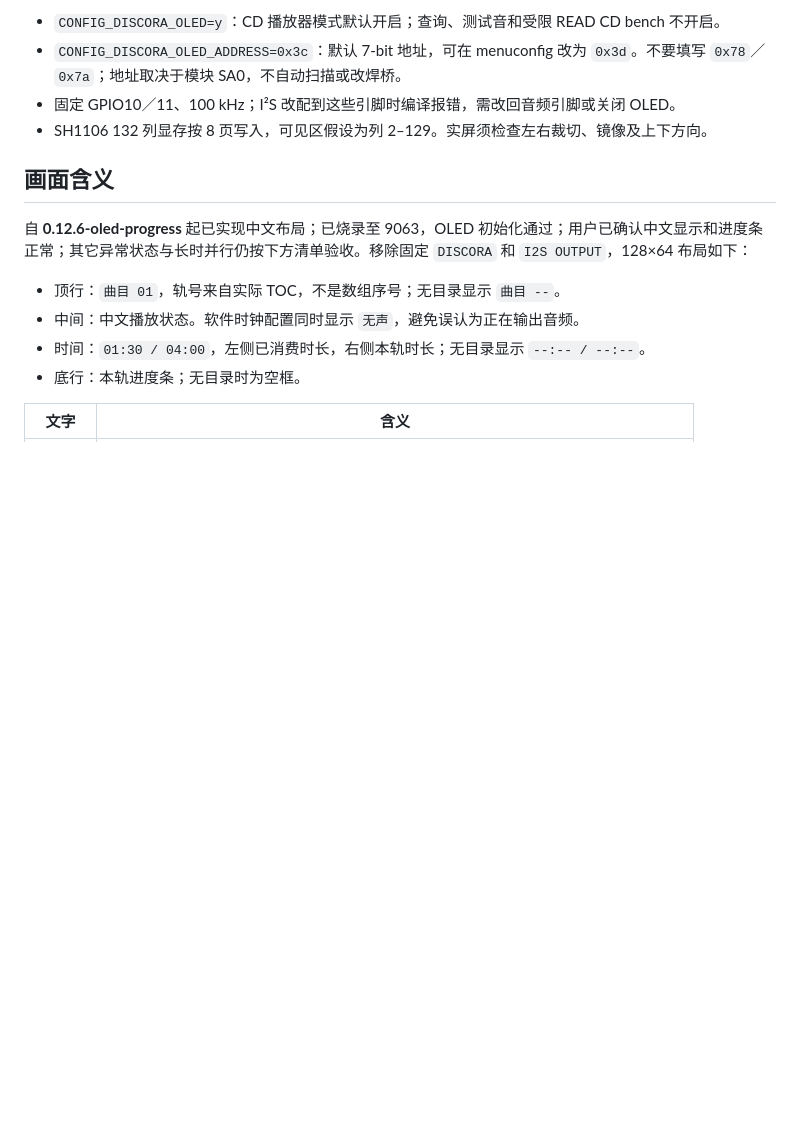
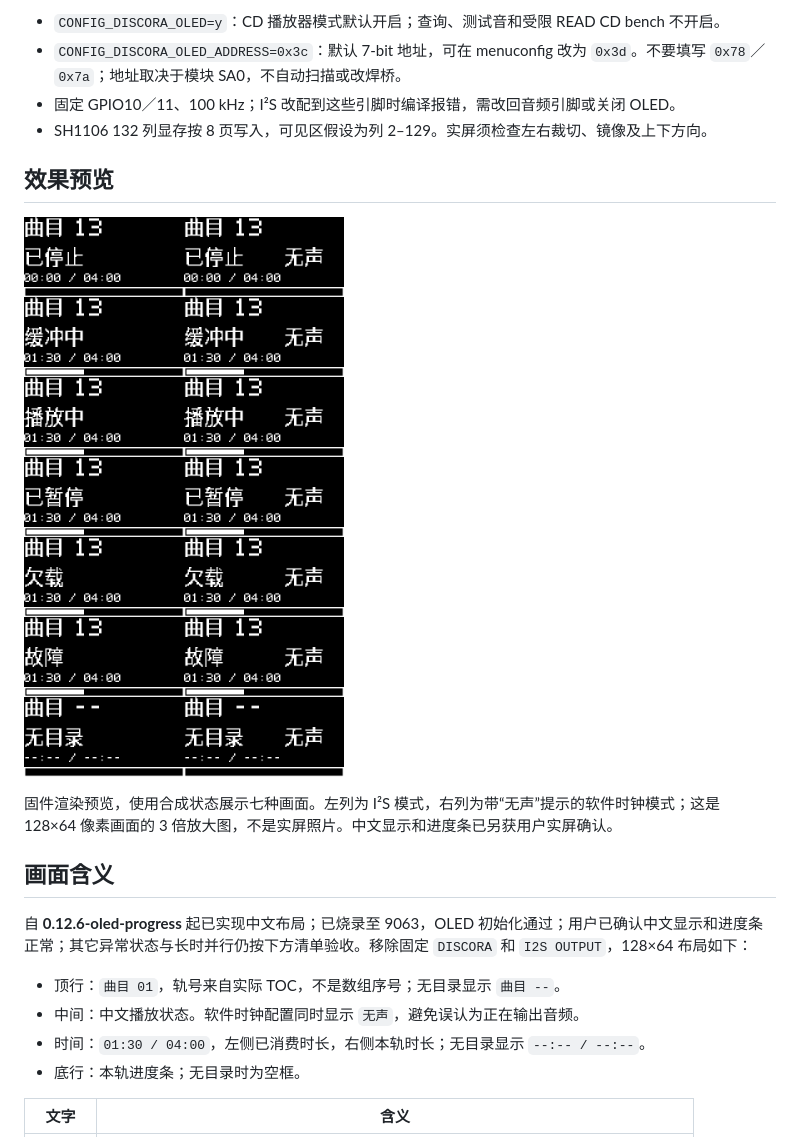
Before and after one commit to miclle/discora, a Markdown page: docs/oled-display.md, the part around the change. Drawn GitHub-style; pictures changed too: docs/images/oled-preview.png (added); blank space fills up the shorter version.

Commit message:
docs(oled): add display preview

```diff
--- a/docs/oled-display.md
+++ b/docs/oled-display.md
@@ -23,6 +23,12 @@
 - `CONFIG_DISCORA_OLED_ADDRESS=0x3c`：默认 7-bit 地址，可在 menuconfig 改为 `0x3d`。不要填写 `0x78`／`0x7a`；地址取决于模块 SA0，不自动扫描或改焊桥。
 - 固定 GPIO10／11、100 kHz；I²S 改配到这些引脚时编译报错，需改回音频引脚或关闭 OLED。
 - SH1106 132 列显存按 8 页写入，可见区假设为列 2–129。实屏须检查左右裁切、镜像及上下方向。
+
+## 效果预览
+
+![OLED 中文状态、时间与单曲进度条预览](images/oled-preview.png)
+
+固件渲染预览，使用合成状态展示七种画面。左列为 I²S 模式，右列为带“无声”提示的软件时钟模式；这是 128×64 像素画面的 3 倍放大图，不是实屏照片。中文显示和进度条已另获用户实屏确认。
 
 ## 画面含义
 
```
